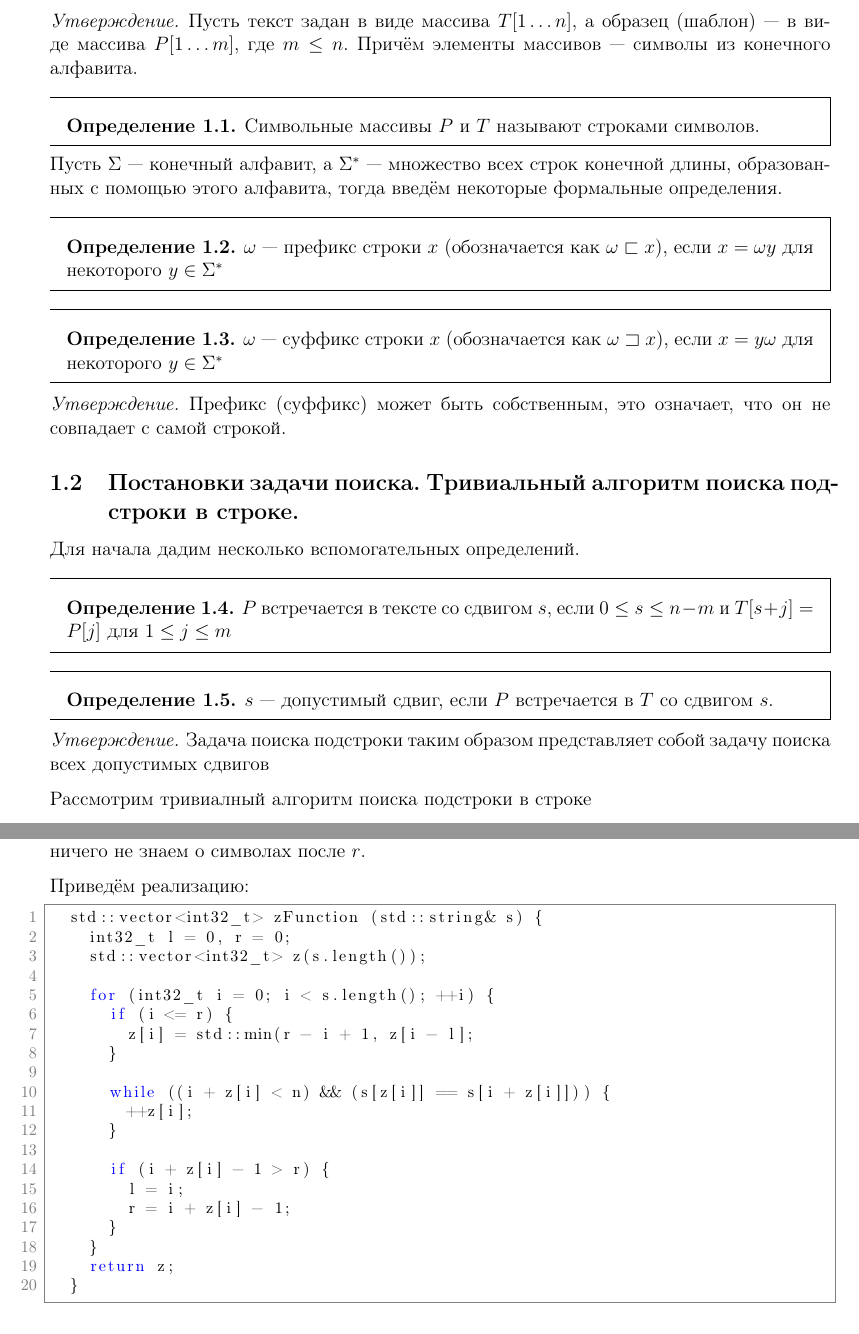
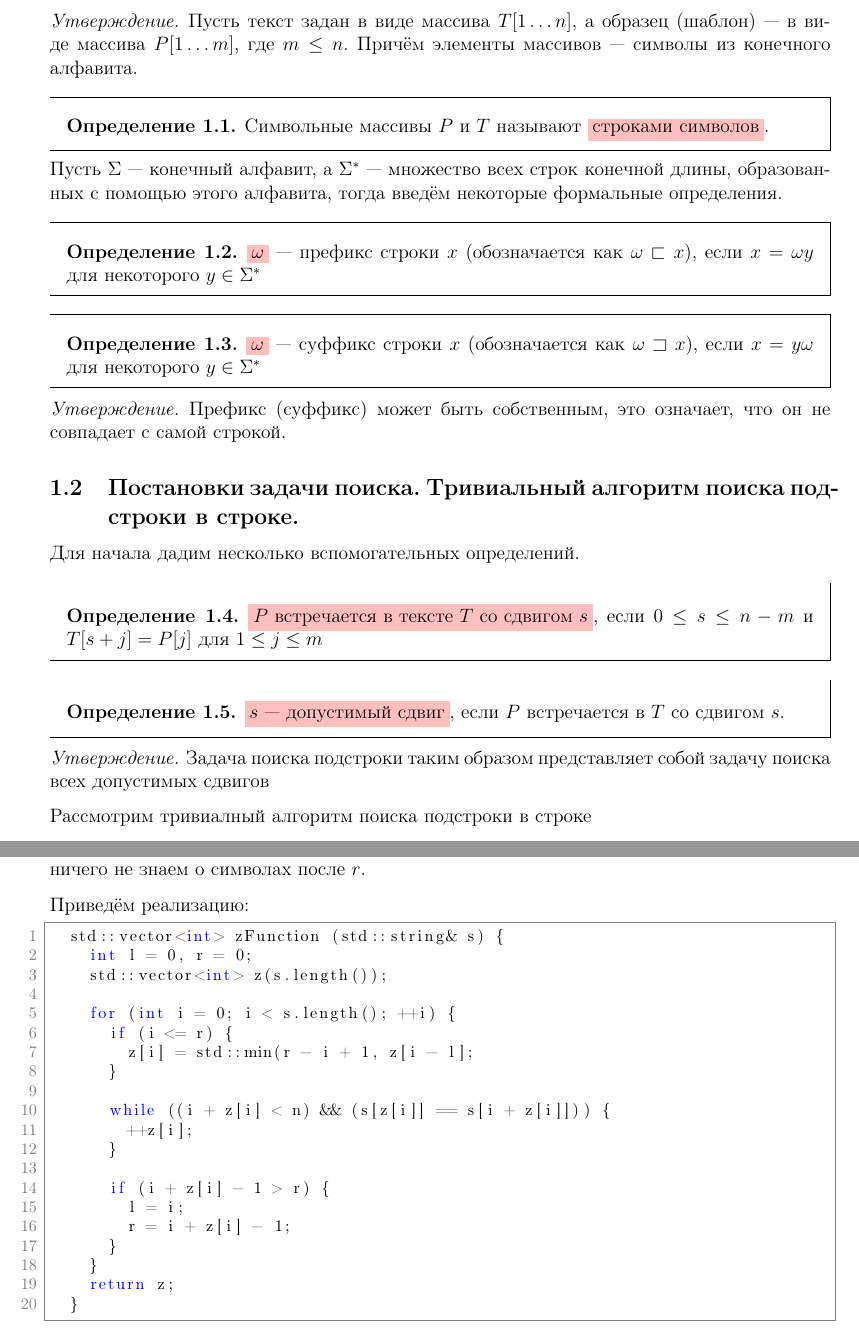
Before and after one commit to NikitaEvs/mipt_public, a LaTeX document (lectures/programming_introduction/main.tex, which reads lectures/programming_introduction/lectures/lec01.tex): two parts of pages 3 and 7 of 7 before the commit and two parts of pages 3 and 7 of 8 after it, joined at a grey line, cut so that both start at the same text. Compiled offline with pdfLaTeX.

Commit message:
Fix review issues

```diff
--- a/lectures/programming_introduction/lectures/lec01.tex
+++ b/lectures/programming_introduction/lectures/lec01.tex
@@ -15,19 +15,19 @@
 \end{remark}
 
 \begin{definition}
-	Символьные массивы $P$ и $T$ называют строками символов.
+Символьные массивы $P$ и $T$ называют \highlight{строками символов}.
 \end{definition}
 
 Пусть $\Sigma$ --- конечный алфавит, а $\Sigma^{*}$ --- множество всех строк конечной длины, образованных
 с помощью этого алфавита, тогда введём некоторые формальные определения.
 
 \begin{definition}
-	$\omega$ --- префикс строки $x$ (обозначается как $ \omega \sqsubset x$), если $x = \omega y$
+	\highlight{$\omega$} --- префикс строки $x$ (обозначается как $ \omega \sqsubset x$), если $x = \omega y$
 	для некоторого $y \in \Sigma^{*}$
 \end{definition}
 
 \begin{definition}
-	$ \omega$ --- суффикс строки $x$ (обозначается как $ \omega \sqsupset x$), если $x = y \omega $
+	\highlight{$ \omega$} --- суффикс строки $x$ (обозначается как $ \omega \sqsupset x$), если $x = y \omega $
 	для некоторого $y \in \Sigma^{*}$
 \end{definition}
 
@@ -38,12 +38,12 @@
 \subsection{Постановки задачи поиска. Тривиальный алгоритм поиска подстроки в строке.}
 Для начала дадим несколько вспомогательных определений.
 \begin{definition}
-	$P$ встречается в тексте со сдвигом $s$, если $0 \leq s \leq n - m$ и $T[s + j] = P[j]$
+	\highlight{$P$ встречается в тексте $T$ со сдвигом $s$}, если $0 \leq s \leq n - m$ и $T[s + j] = P[j]$
 	 для $1 \leq j \leq m$
 \end{definition}
 
 \begin{definition}
-	$s$ --- допустимый сдвиг, если $P$ встречается в $T$ со сдвигом $s$.
+	\highlight{$s$ --- допустимый сдвиг}, если $P$ встречается в $T$ со сдвигом $s$.
 \end{definition}
 
 \begin{remark}
@@ -249,11 +250,11 @@
 Приведём реализацию:
 
 \begin{lstlisting}
-	std::vector<int32_t> zFunction (std::string& s) {
-		int32_t l = 0, r = 0;
-		std::vector<int32_t> z(s.length());
+	std::vector<int> zFunction (std::string& s) {
+		int l = 0, r = 0;
+		std::vector<int> z(s.length());
 
-		for (int32_t i = 0; i < s.length(); ++i) {
+		for (int i = 0; i < s.length(); ++i) {
 			if (i <= r) {
 				z[i] = std::min(r - i + 1, z[i - l];
 			}
```
Also changed, not shown: lectures/programming_introduction/include/preamble.tex (+13 -0 lines), lectures/programming_introduction/lectures/lec01.tex (21 more changed lines).
